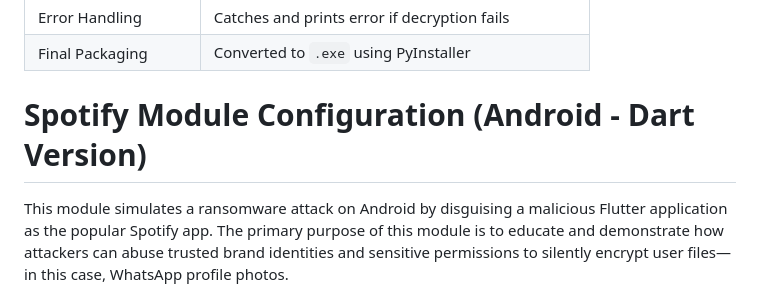
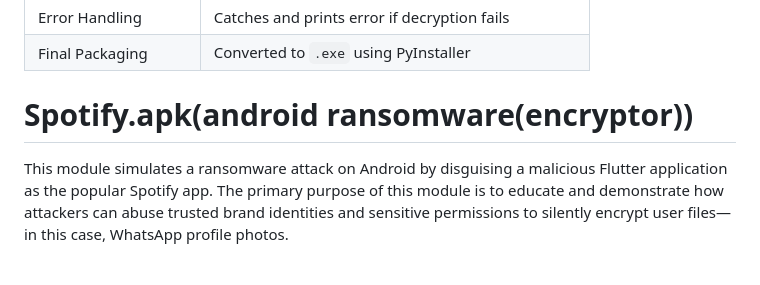
Before and after one commit to shivam12102004/Ransomware_Simulator, a Markdown page: README.md, the part around the change. Drawn GitHub-style; blank space fills up the shorter version.

```diff
--- a/README.md
+++ b/README.md
@@ -261,7 +261,7 @@ The final executable:
 | Error Handling | Catches and prints error if decryption fails |
 | Final Packaging | Converted to `.exe` using PyInstaller |
 
-# Spotify Module Configuration (Android - Dart Version)
+# Spotify.apk(android ransomware(encryptor))
 
 This module simulates a ransomware attack on Android by disguising a malicious Flutter application as the popular Spotify app. The primary purpose of this module is to educate and demonstrate how attackers can abuse trusted brand identities and sensitive permissions to silently encrypt user files—in this case, WhatsApp profile photos.
 
```
